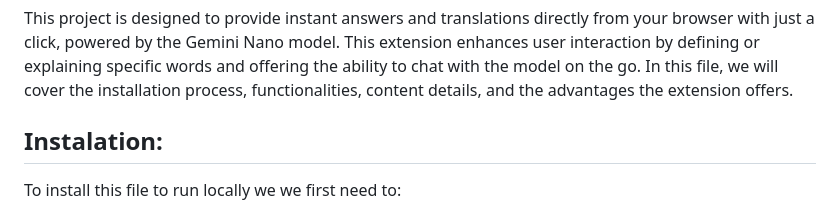
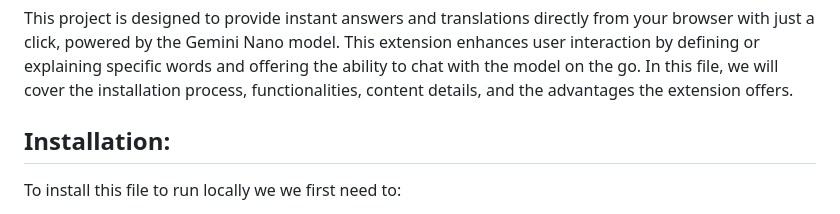
Before and after one commit to JesusRdzT/chrome-ai-challenge, a Markdown page: README.md, the part around the change. Drawn GitHub-style.

```diff
--- a/README.md
+++ b/README.md
@@ -9,7 +9,7 @@ Our project for the Google Chrome AI Challenge
 ## Intro:
 This project is designed to provide instant answers and translations directly from your browser with just a click, powered by the Gemini Nano model. This extension enhances user interaction by defining or explaining specific words and offering the ability to chat with the model on the go. In this file, we will cover the installation process, functionalities, content details, and the advantages the extension offers.
 
-## Instalation:
+## Installation:
 To install this file to run locally we we first need to:
 - Follow instalation the steps in [Built-in AI Early Preview Program - Welcome and heads-up about the Prompt API - Update #1
 ](https://docs.google.com/document/d/1VG8HIyz361zGduWgNG7R_R8Xkv0OOJ8b5C9QKeCjU0c/edit?tab=t.0)
```
